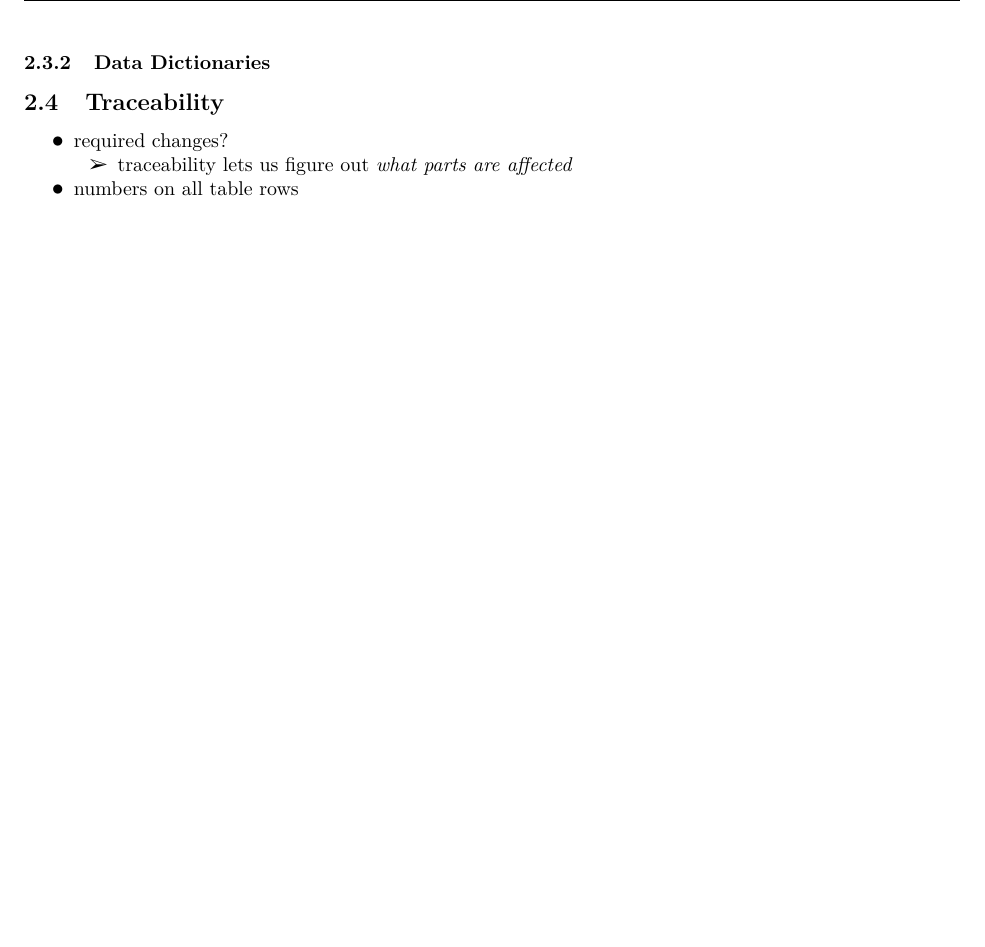
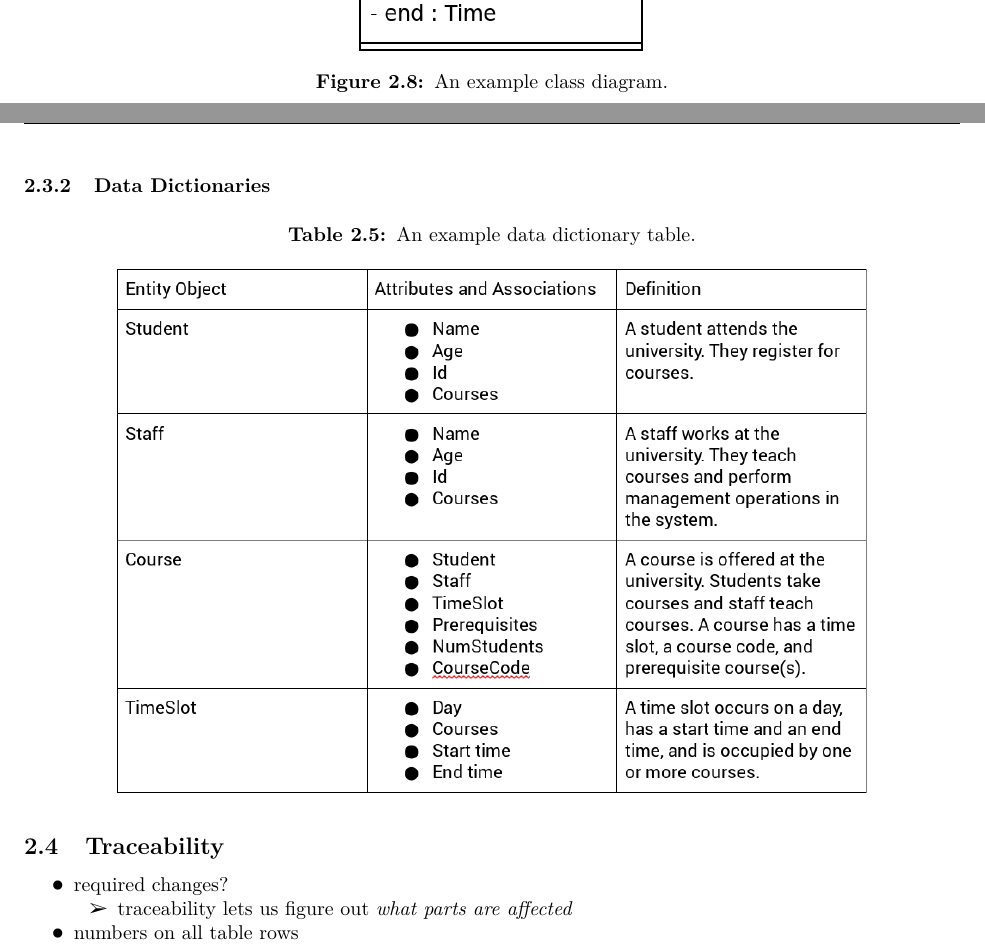
Before and after one commit to HousedHorse/comp3004-midterm-notes, an R Markdown document (midterm.rmd): part of page 12 of 12 before the commit and two parts of pages 12 and 13 of 14 after it, the two joined at a grey line, cut at the place of the change, the shorter picture padded with empty space. The pictures show the output file midterm.pdf that the author committed with the source.

Commit message:
added data dictionary and class diagram

```diff
--- a/midterm.rmd
+++ b/midterm.rmd
@@ -382,9 +382,18 @@ library(kableExtra)
 
 ![\label{obj-chart}Inheritance, composition, and aggregation in UML class diagrams.](figs/object-model.png)
 
+![\label{class-dia}An example class diagram.](dias/class-diagram.png)
+
 \FloatBarrier
 
 ### Data Dictionaries
+
+\begin{table}
+\caption{An example data dictionary table.}
+\label{ddict}
+\centering
+\includegraphics[width=.8\textwidth]{tables/datadict.png}
+\end{table}
 
 ## Traceability
 
```
Also changed, not shown: dias/class-diagram.png (added), midterm.pdf, tables/datadict.png (added), 1 other file.
